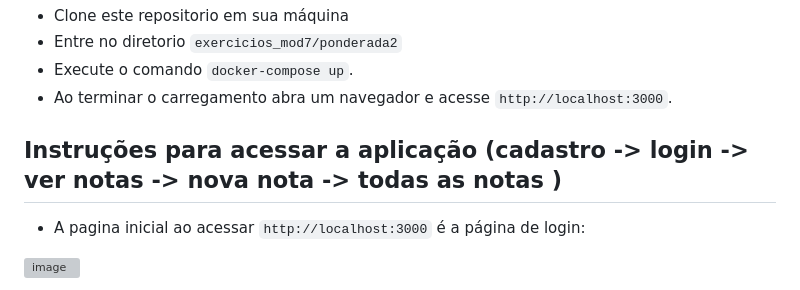
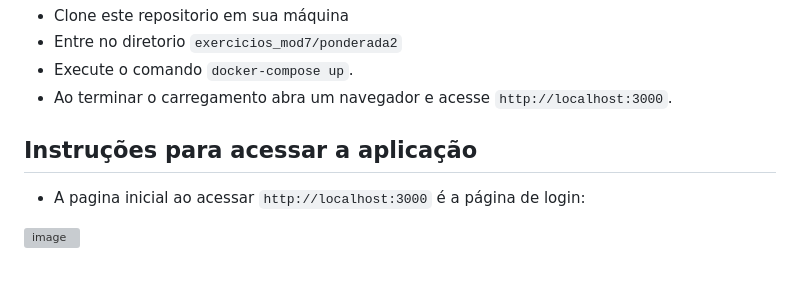
Before and after one commit to emanuelemorais/exercicios_mod7, a Markdown page: ponderada2/README.md, the part around the change. Drawn GitHub-style; grey boxes are pictures that could not be loaded.

```diff
--- a/ponderada2/README.md
+++ b/ponderada2/README.md
@@ -76,7 +76,7 @@ Para execução, siga os seguintes passos:
 - Execute o comando `docker-compose up`.
 - Ao terminar o carregamento abra um navegador e acesse `http://localhost:3000`.
 
-## Instruções para acessar a aplicação (cadastro -> login -> ver notas -> nova nota -> todas as notas )
+## Instruções para acessar a aplicação
 
 - A pagina inicial ao acessar `http://localhost:3000` é a página de login:
 
```
